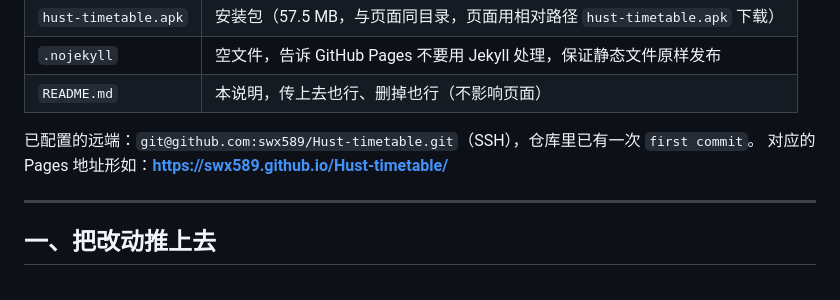
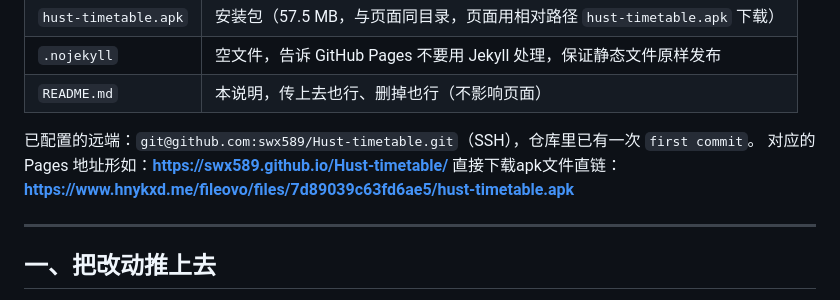
Before and after one commit to hnykxd/Hust-timetable, a Markdown page: README.md, the part around the change. Rendered like a GitHub page.

Commit message:
Add APK download link to README
Add direct download link for APK file in README.

```diff
--- a/README.md
+++ b/README.md
@@ -11,6 +11,7 @@
 
 已配置的远端：`git@github.com:swx589/Hust-timetable.git`（SSH），仓库里已有一次 `first commit`。
 对应的 Pages 地址形如：**https://swx589.github.io/Hust-timetable/**
+直接下载apk文件直链：**https://www.hnykxd.me/fileovo/files/7d89039c63fd6ae5/hust-timetable.apk**
 
 ---
 
```
